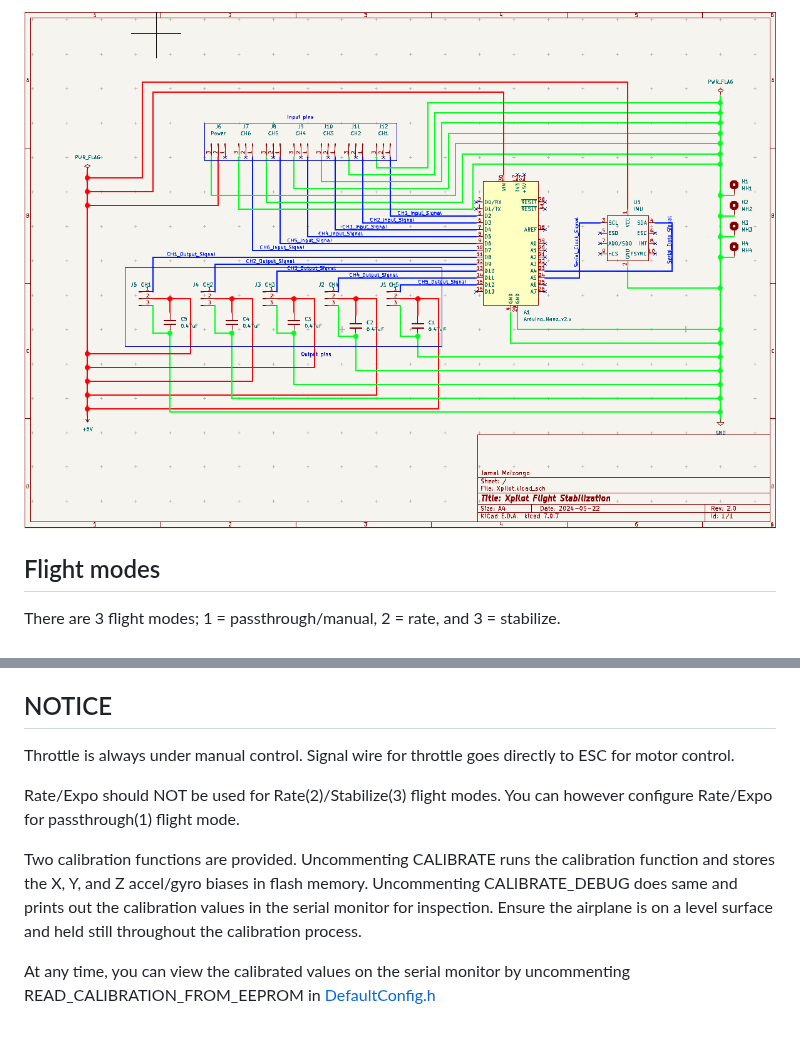
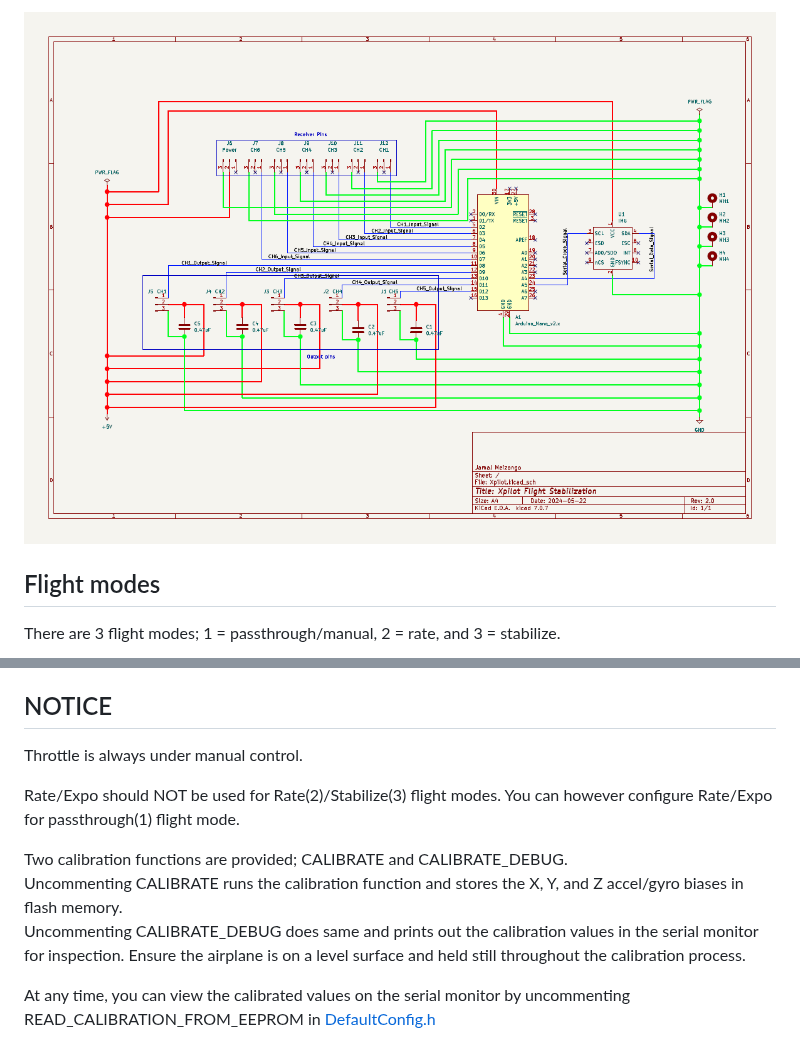
Before and after one commit to mrmeizongo/Xpilot, a Markdown page: README.md, 2 parts joined by grey strips. Rendered like a GitHub page; pictures changed too: assets/img/Schematics.png.

```diff
--- a/README.md
+++ b/README.md
@@ -112,11 +98,13 @@ See [README.md](lib/PlaneConfigs/README.md) for instructions on how to set up co
 
 ## NOTICE
 
-Throttle is always under manual control. Signal wire for throttle goes directly to ESC for motor control.
+Throttle is always under manual control.
 
 Rate/Expo should NOT be used for Rate(2)/Stabilize(3) flight modes. You can however configure Rate/Expo for passthrough(1) flight mode.
 
-Two calibration functions are provided. Uncommenting CALIBRATE runs the calibration function and stores the X, Y, and Z accel/gyro biases in flash memory. Uncommenting CALIBRATE_DEBUG does same and prints out the calibration values in the serial monitor for inspection. Ensure the airplane is on a level surface and held still throughout the calibration process.
+Two calibration functions are provided; CALIBRATE and CALIBRATE_DEBUG.
+Uncommenting CALIBRATE runs the calibration function and stores the X, Y, and Z accel/gyro biases in flash memory.
+Uncommenting CALIBRATE_DEBUG does same and prints out the calibration values in the serial monitor for inspection. Ensure the airplane is on a level surface and held still throughout the calibration process.
 
 At any time, you can view the calibrated values on the serial monitor by uncommenting READ_CALIBRATION_FROM_EEPROM in [DefaultConfig.h](lib/PlaneConfigs/src/DefaultConfig.h)
 
```
Also changed, not shown: other parts of README.md (+5 -19 lines).
